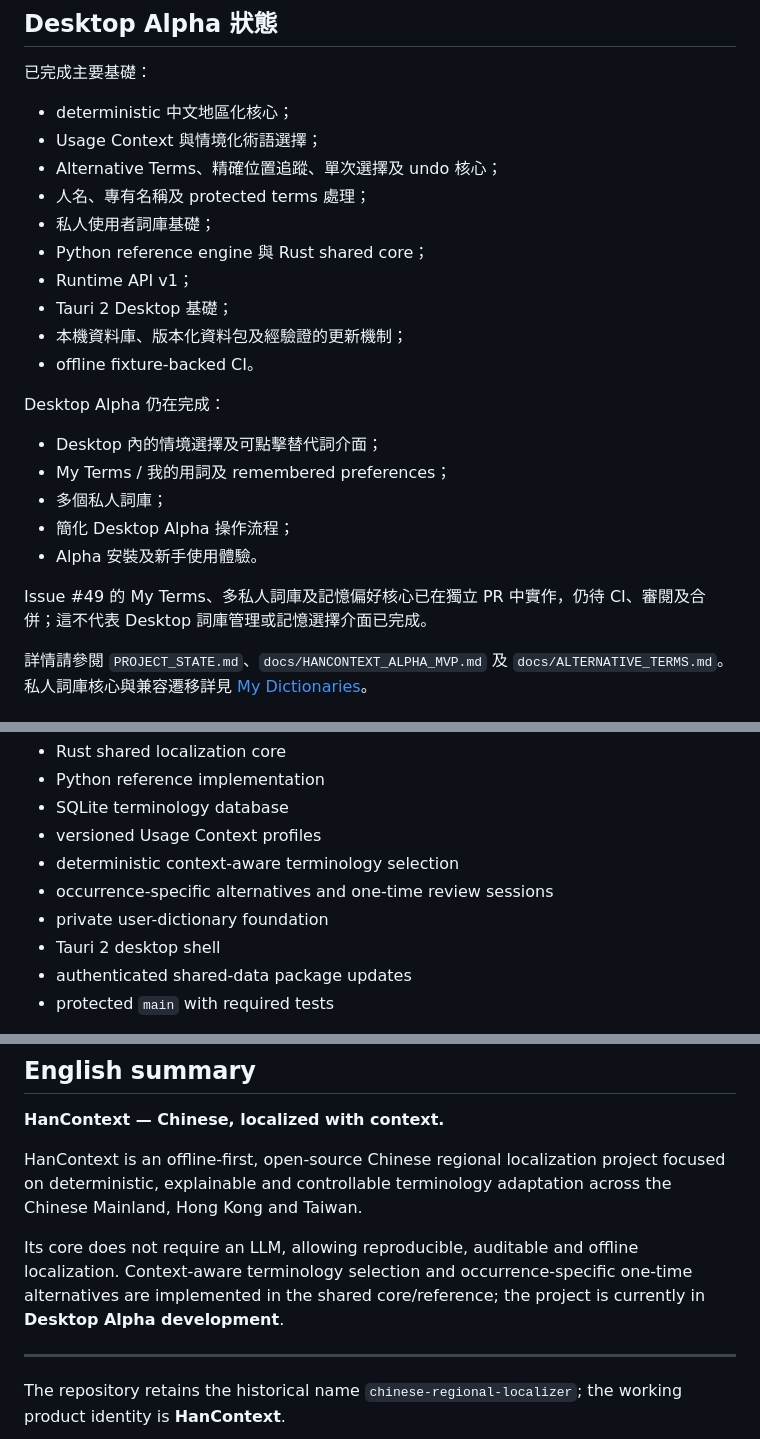
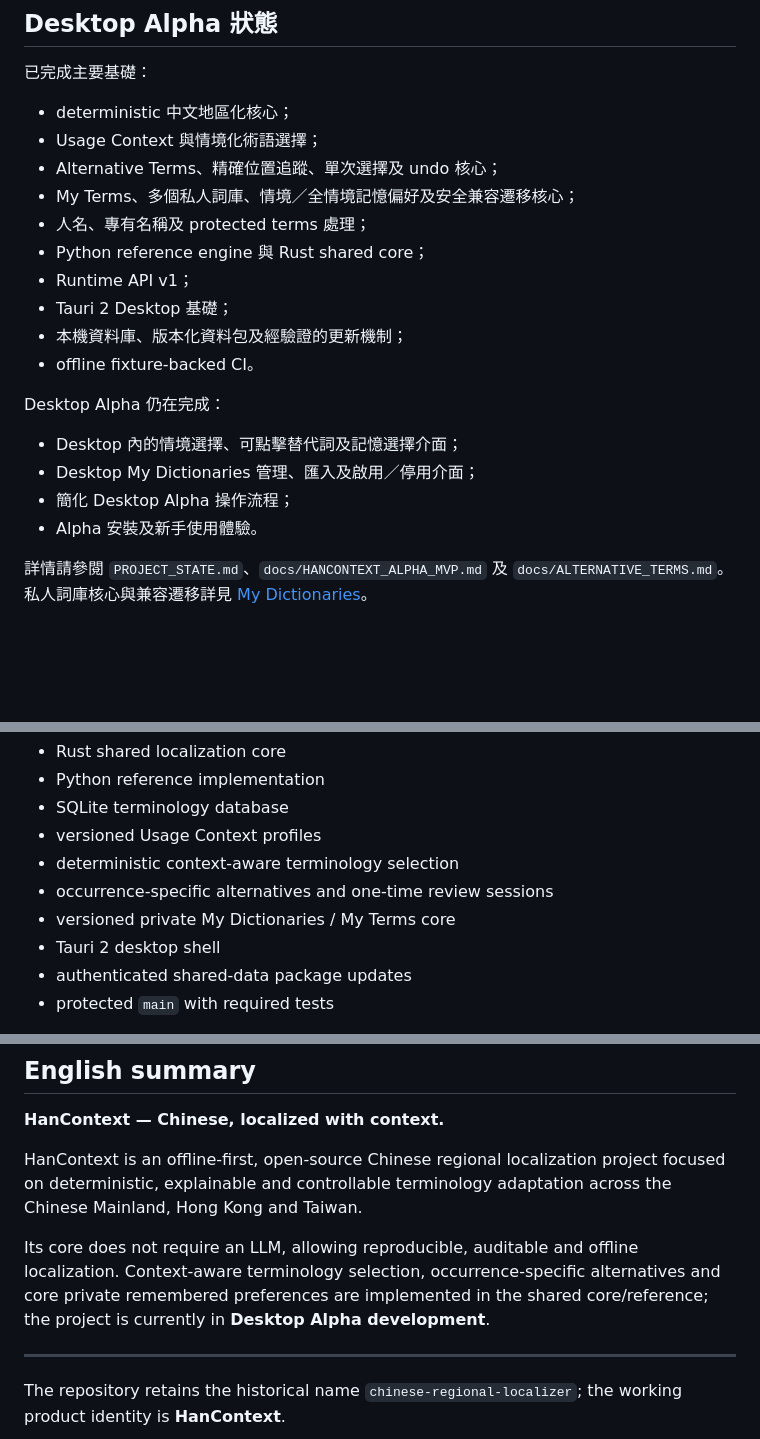
Before and after one commit to 168aadc852/chinese-regional-localizer, a Markdown page: README.md, 3 parts joined by grey strips. GitHub-like rendering; blank space fills up the shorter version.

Commit message:
docs: close out Issue #49 README status

```diff
--- a/README.md
+++ b/README.md
@@ -66,8 +66,8 @@ zh-Hant → zh-TW
 - deterministic 中文地區化核心；
 - Usage Context 與情境化術語選擇；
 - Alternative Terms、精確位置追蹤、單次選擇及 undo 核心；
+- My Terms、多個私人詞庫、情境／全情境記憶偏好及安全兼容遷移核心；
 - 人名、專有名稱及 protected terms 處理；
-- 私人使用者詞庫基礎；
 - Python reference engine 與 Rust shared core；
 - Runtime API v1；
 - Tauri 2 Desktop 基礎；
@@ -76,13 +76,10 @@ zh-Hant → zh-TW
 
 Desktop Alpha 仍在完成：
 
-- Desktop 內的情境選擇及可點擊替代詞介面；
-- My Terms / 我的用詞及 remembered preferences；
-- 多個私人詞庫；
+- Desktop 內的情境選擇、可點擊替代詞及記憶選擇介面；
+- Desktop My Dictionaries 管理、匯入及啟用／停用介面；
 - 簡化 Desktop Alpha 操作流程；
 - Alpha 安裝及新手使用體驗。
-
-Issue #49 的 My Terms、多私人詞庫及記憶偏好核心已在獨立 PR 中實作，仍待 CI、審閱及合併；這不代表 Desktop 詞庫管理或記憶選擇介面已完成。
 
 詳情請參閱 `PROJECT_STATE.md`、`docs/HANCONTEXT_ALPHA_MVP.md` 及 `docs/ALTERNATIVE_TERMS.md`。
 私人詞庫核心與兼容遷移詳見 [My Dictionaries](docs/MY_DICTIONARIES.md)。
@@ -113,7 +110,7 @@ HanContext 軟件採用 **Apache License 2.0**。
 - versioned Usage Context profiles
 - deterministic context-aware terminology selection
 - occurrence-specific alternatives and one-time review sessions
-- private user-dictionary foundation
+- versioned private My Dictionaries / My Terms core
 - Tauri 2 desktop shell
 - authenticated shared-data package updates
 - protected `main` with required tests
@@ -148,7 +145,7 @@ The fixture database is for tests/development only and is not an authoritative t
 
 HanContext is an offline-first, open-source Chinese regional localization project focused on deterministic, explainable and controllable terminology adaptation across the Chinese Mainland, Hong Kong and Taiwan.
 
-Its core does not require an LLM, allowing reproducible, auditable and offline localization. Context-aware terminology selection and occurrence-specific one-time alternatives are implemented in the shared core/reference; the project is currently in **Desktop Alpha development**.
+Its core does not require an LLM, allowing reproducible, auditable and offline localization. Context-aware terminology selection, occurrence-specific alternatives and core private remembered preferences are implemented in the shared core/reference; the project is currently in **Desktop Alpha development**.
 
 ---
 
```
